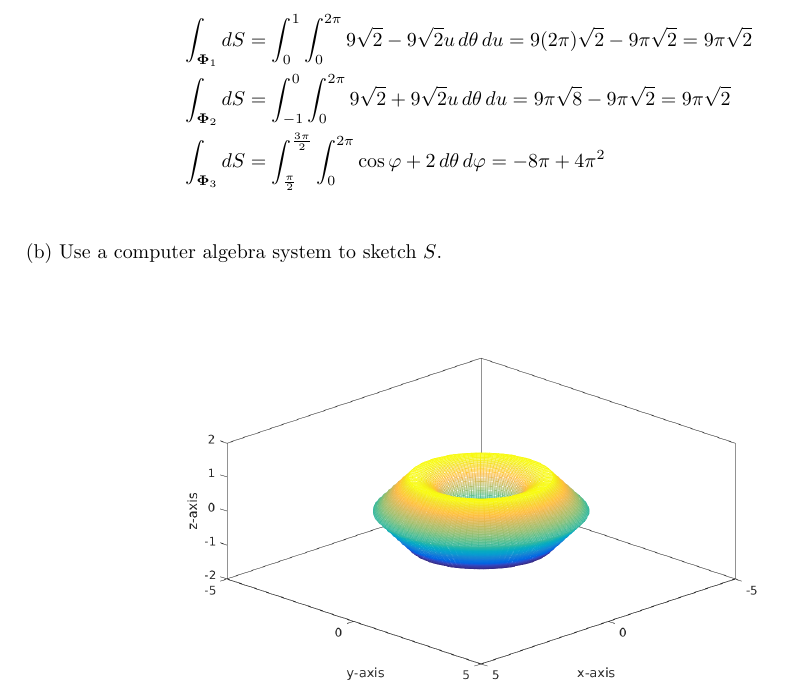
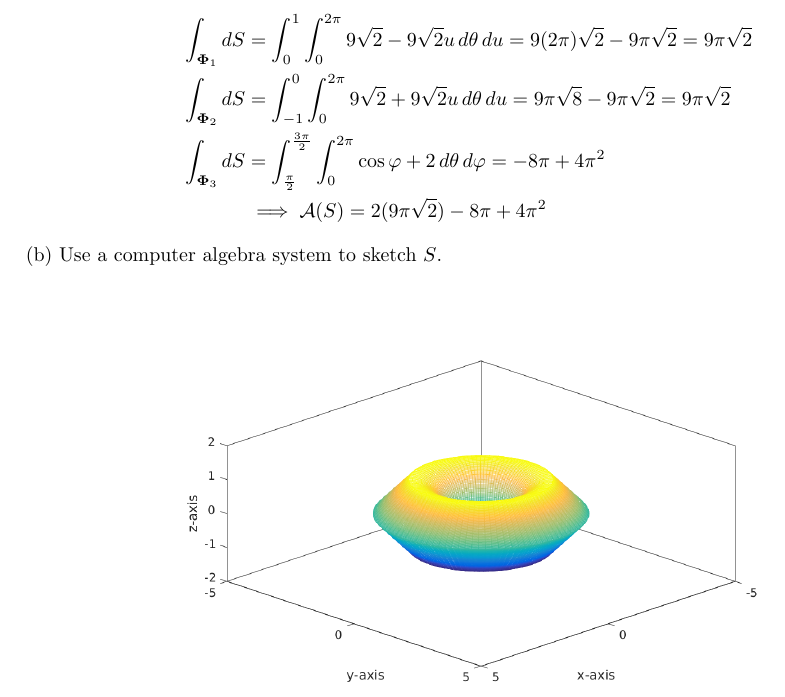
Before and after one commit to poonkeegan/school, a LaTeX document (matb42/a8.tex): part of page 2 of 7, cut so that both start at the same text. Compiled offline with pdfLaTeX.

Commit message:
Mon Mar 19 11:53:06 EDT 2018

```diff
--- a/matb42/a8.tex
+++ b/matb42/a8.tex
@@ -70,6 +70,7 @@ Mar 20th 2018}
         \int_{\boldsymbol \Phi_1} dS &= \int_0^1\int_0^{2\pi} 9\sqrt 2  - 9 \sqrt 2  u \, d\theta \, du = 9(2\pi) \sqrt 2  - 9\pi \sqrt 2 = 9\pi \sqrt{2}\\
         \int_{\boldsymbol \Phi_2} dS &= \int_{-1}^0\int_0^{2\pi} 9\sqrt 2  + 9 \sqrt 2  u \, d\theta \, du = 9\pi \sqrt 8  - 9\pi \sqrt 2 = 9 \pi \sqrt 2 \\
         \int_{\boldsymbol \Phi_3} dS &= \int_{\frac{\pi}{2}}^{\frac{3\pi}{2}}\int_0^{2\pi} \cos \varphi + 2 \, d\theta \, d\varphi = -8\pi + 4\pi^2\\
+        & \implies \mathcal{A}(S) = 2(9\pi\sqrt 2) - 8 \pi + 4 \pi^2
     \end{align*}
     (b) Use a computer algebra system to sketch $S$.
 
```
Also changed, not shown: matb42/a8.pdf.
